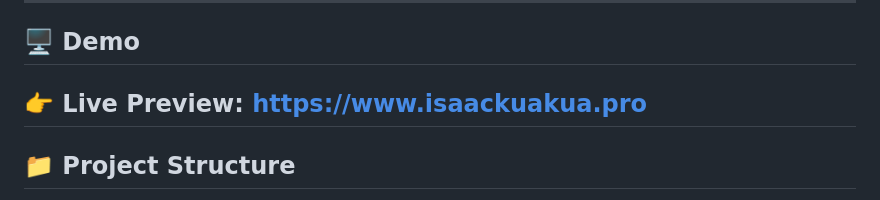
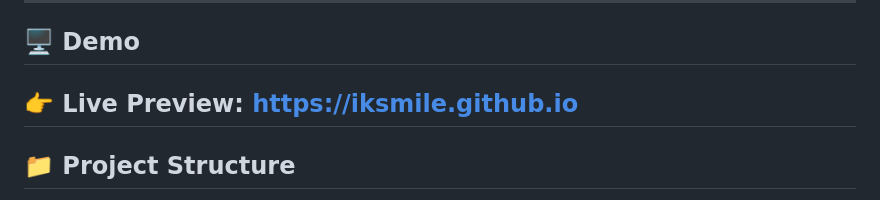
Before and after one commit to IKSmile/IKSmile.github.io, a Markdown page: README.md, the part around the change. Rendered like a GitHub page.

Commit message:
Update live preview link in README

```diff
--- a/README.md
+++ b/README.md
@@ -7,7 +7,7 @@ It showcases professional experience, technical skills, projects, and contact in
 
 ## 🖥️ Demo
 
-👉 **Live Preview:** [https://www.isaackuakua.pro](#)
+👉 **Live Preview:** [https://iksmile.github.io](#)
 ---
 
 ## 📁 Project Structure
```
